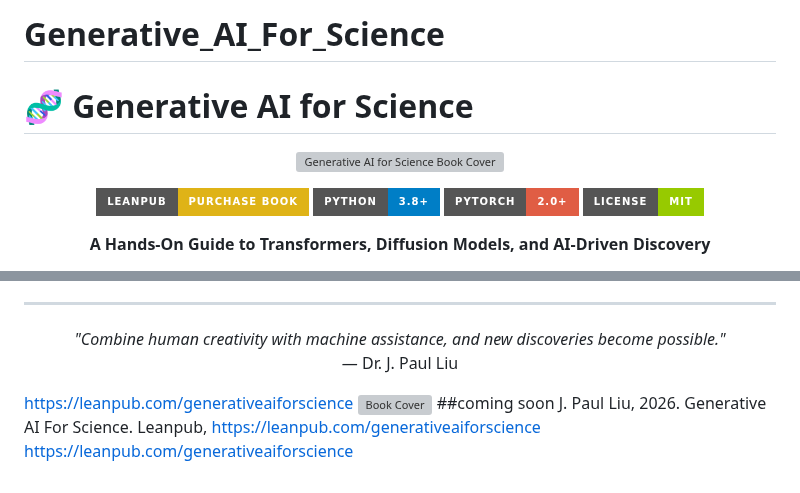
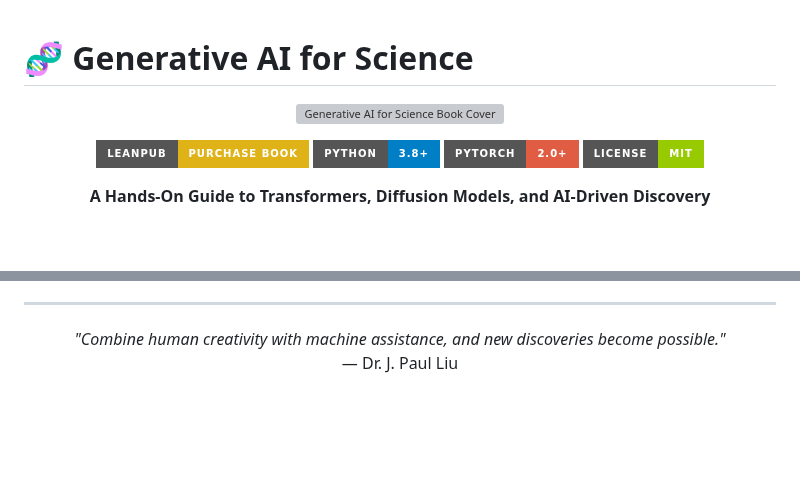
Before and after one commit to jpliu168/Generative_AI_For_Science, a Markdown page: README.md, 2 parts joined by grey strips. GitHub-like rendering; badges without logos; blank space fills up the shorter version; grey boxes are pictures that could not be loaded.

Commit message:
Clean up README by removing book details
Removed the title and several lines related to the book.

```diff
--- a/README.md
+++ b/README.md
@@ -1,5 +1,3 @@
-# Generative_AI_For_Science
-
 # 🧬 Generative AI for Science
 
 <p align="center">
@@ -369,9 +367,3 @@ If you find this resource helpful, please consider giving it a star! ⭐
   <br>
   — Dr. J. Paul Liu
 </p>
-
-<https://leanpub.com/generativeaiforscience>
-[![Book Cover](book_cover.png)](https://leanpub.com/generativeaiforscience)
-##coming soon
-J. Paul Liu, 2026. Generative AI For Science. Leanpub, https://leanpub.com/generativeaiforscience
-<https://leanpub.com/generativeaiforscience>
```
Also changed, not shown: other parts of README.md (+1 -1 lines).
